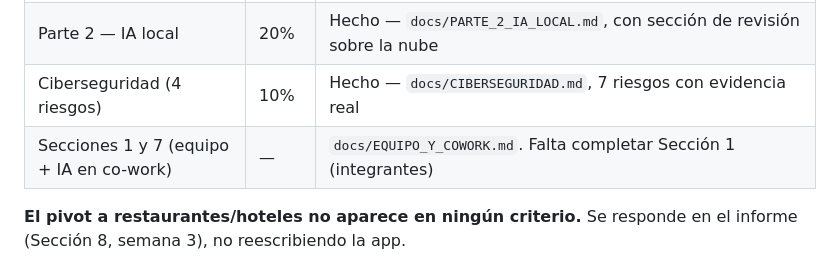
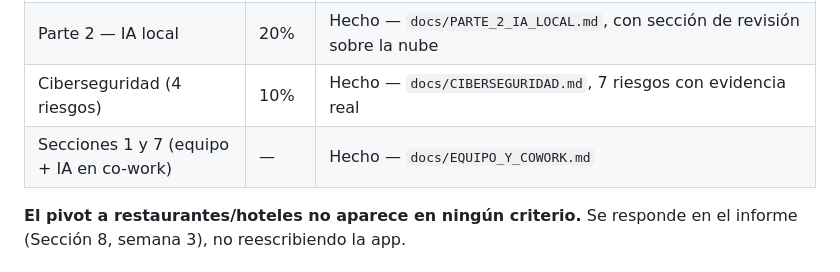
Before and after one commit to pablomonsalvo76/despensa-inteligente, a Markdown page: PLAN_ENTREGA_FINAL.md, the part around the change. GitHub-like rendering.

```diff
--- a/PLAN_ENTREGA_FINAL.md
+++ b/PLAN_ENTREGA_FINAL.md
@@ -16,7 +16,7 @@ sean. La grilla de evaluación es:
 | UX/UI (heurísticas + público objetivo) | 20% | Hecho — `docs/UX_NIELSEN.md`. Falta sólo la prueba con un usuario real (5.2) |
 | Parte 2 — IA local | 20% | Hecho — `docs/PARTE_2_IA_LOCAL.md`, con sección de revisión sobre la nube |
 | Ciberseguridad (4 riesgos) | 10% | Hecho — `docs/CIBERSEGURIDAD.md`, 7 riesgos con evidencia real |
-| Secciones 1 y 7 (equipo + IA en co-work) | — | `docs/EQUIPO_Y_COWORK.md`. Falta completar Sección 1 (integrantes) |
+| Secciones 1 y 7 (equipo + IA en co-work) | — | Hecho — `docs/EQUIPO_Y_COWORK.md` |
 
 **El pivot a restaurantes/hoteles no aparece en ningún criterio.** Se responde
 en el informe (Sección 8, semana 3), no reescribiendo la app.
```
Also changed, not shown: docs/EQUIPO_Y_COWORK.md (+5 -5 lines).
